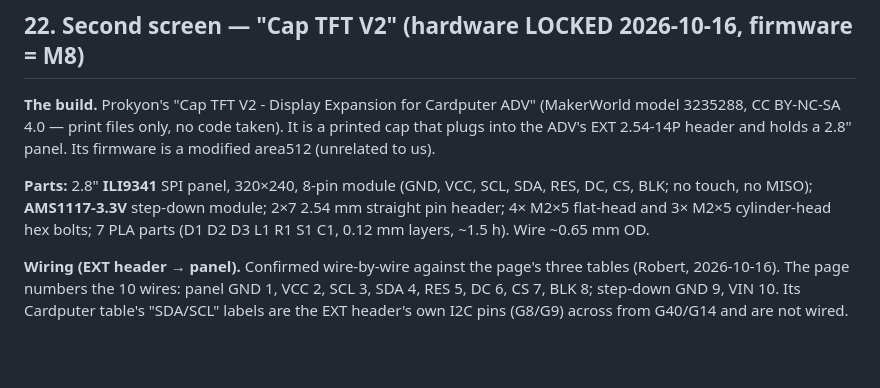
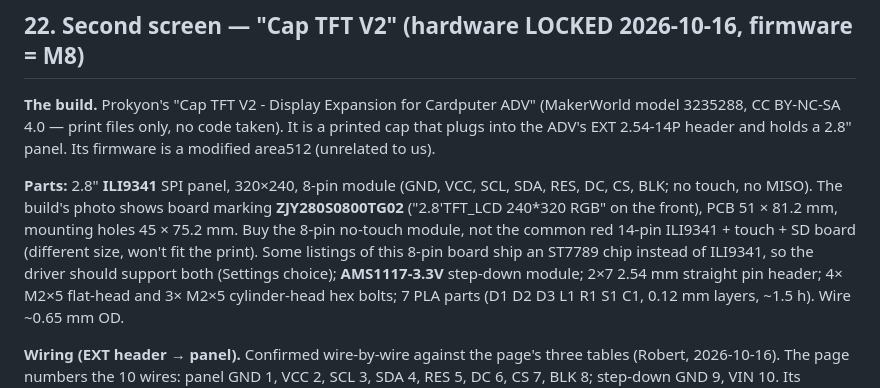
Before and after one commit to Xorbret/Xorbret, a Markdown page: mitamaos/outline.md, the part around the change. Drawn GitHub-style; blank space fills up the shorter version.

Commit message:
Outline §22: exact panel part (ZJY280S0800TG02) and buying notes
Co-Authored-By: Claude Opus 5.5 (1M context) <noreply@anthropic.com>
Claude-Session: https://claude.ai/code/session_01BkynEbp2h8EmrkC2uqeFXv

```diff
--- a/mitamaos/outline.md
+++ b/mitamaos/outline.md
@@ -1368,7 +1368,13 @@ It is a printed cap that plugs into the ADV's EXT 2.54-14P header and holds a
 2.8" panel. Its firmware is a modified area512 (unrelated to us).
 
 **Parts:** 2.8" **ILI9341** SPI panel, 320×240, 8-pin module
-(GND, VCC, SCL, SDA, RES, DC, CS, BLK; no touch, no MISO); **AMS1117-3.3V**
+(GND, VCC, SCL, SDA, RES, DC, CS, BLK; no touch, no MISO). The build's photo
+shows board marking **ZJY280S0800TG02** ("2.8'TFT_LCD 240*320 RGB" on the
+front), PCB 51 × 81.2 mm, mounting holes 45 × 75.2 mm. Buy the 8-pin no-touch
+module, not the common red 14-pin ILI9341 + touch + SD board (different size,
+won't fit the print). Some listings of this 8-pin board ship an ST7789 chip
+instead of ILI9341, so the driver should support both (Settings choice);
+ **AMS1117-3.3V**
 step-down module; 2×7 2.54 mm straight pin header; 4× M2×5 flat-head and
 3× M2×5 cylinder-head hex bolts; 7 PLA parts (D1 D2 D3 L1 R1 S1 C1, 0.12 mm
 layers, ~1.5 h). Wire ~0.65 mm OD.
```
